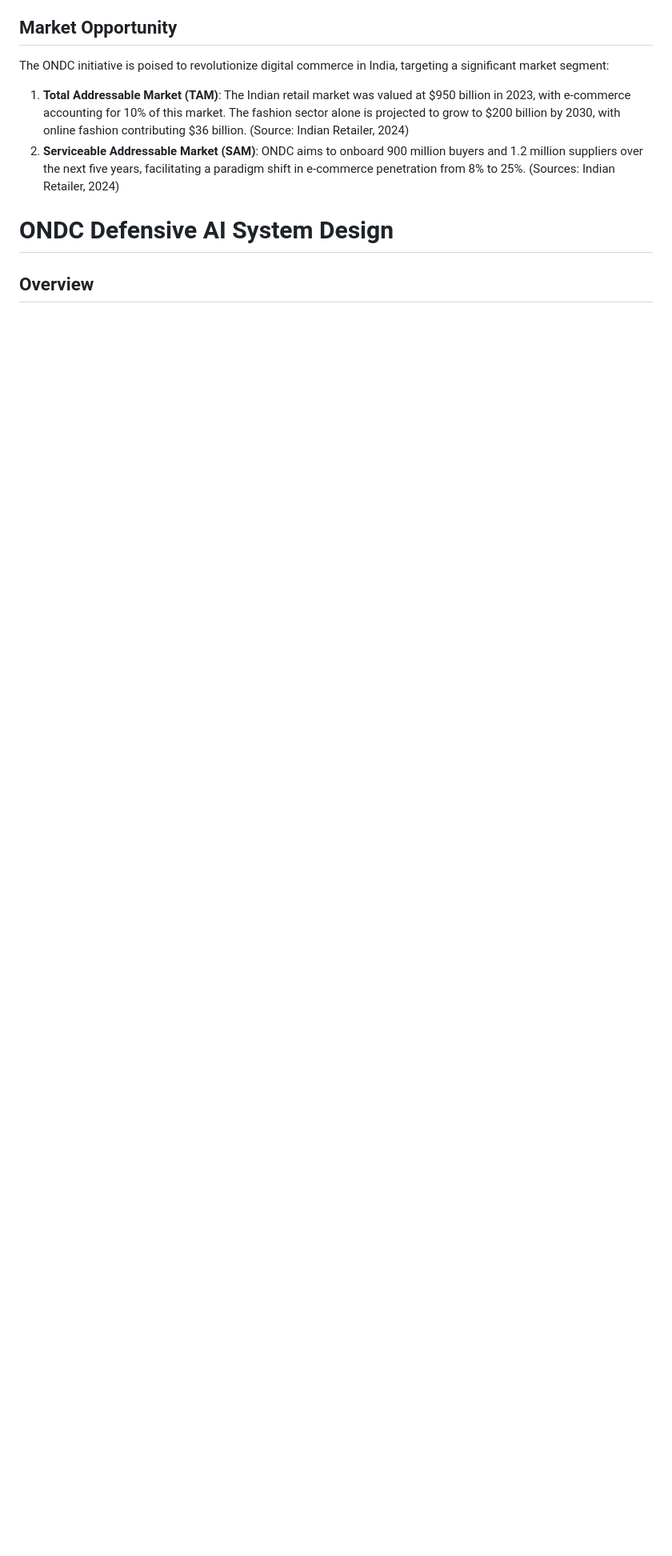
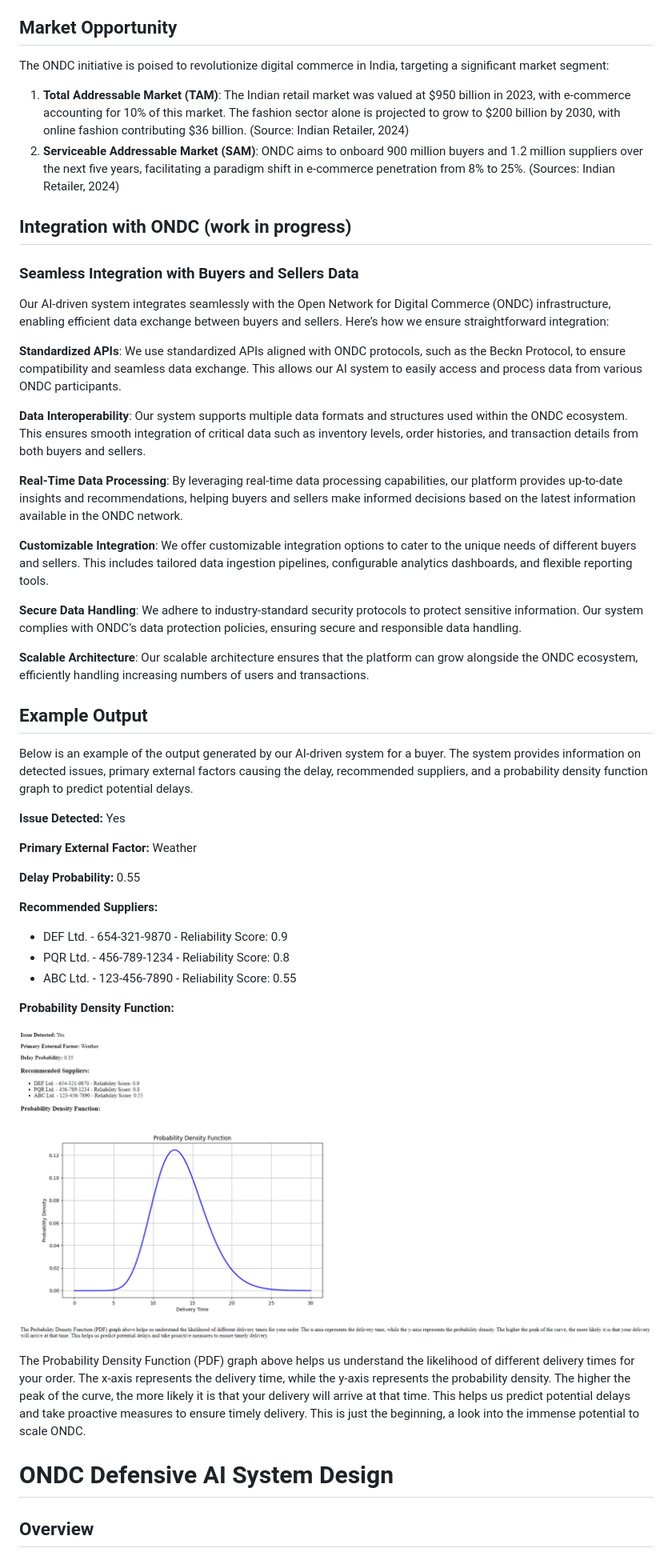
Before and after one commit to aniruddhgoteti/ondc-defensive-ai, a Markdown page: Readme.md, the part around one of its changes. Shown at 80% size. Drawn GitHub-style; pictures changed too: buyer_plot.png (added); blank space fills up the shorter version.

```diff
--- a/Readme.md
+++ b/Readme.md
@@ -27,6 +27,47 @@ The ONDC initiative is poised to revolutionize digital commerce in India, target
 
 1. **Total Addressable Market (TAM)**: The Indian retail market was valued at $950 billion in 2023, with e-commerce accounting for 10% of this market. The fashion sector alone is projected to grow to $200 billion by 2030, with online fashion contributing $36 billion. (Source: Indian Retailer, 2024)
 2. **Serviceable Addressable Market (SAM)**: ONDC aims to onboard 900 million buyers and 1.2 million suppliers over the next five years, facilitating a paradigm shift in e-commerce penetration from 8% to 25%. (Sources: Indian Retailer, 2024)
+
+## Integration with ONDC (work in progress)
+
+### Seamless Integration with Buyers and Sellers Data
+
+Our AI-driven system integrates seamlessly with the Open Network for Digital Commerce (ONDC) infrastructure, enabling efficient data exchange between buyers and sellers. Here’s how we ensure straightforward integration:
+
+**Standardized APIs**: We use standardized APIs aligned with ONDC protocols, such as the Beckn Protocol, to ensure compatibility and seamless data exchange. This allows our AI system to easily access and process data from various ONDC participants.
+
+**Data Interoperability**: Our system supports multiple data formats and structures used within the ONDC ecosystem. This ensures smooth integration of critical data such as inventory levels, order histories, and transaction details from both buyers and sellers.
+
+**Real-Time Data Processing**: By leveraging real-time data processing capabilities, our platform provides up-to-date insights and recommendations, helping buyers and sellers make informed decisions based on the latest information available in the ONDC network.
+
+**Customizable Integration**: We offer customizable integration options to cater to the unique needs of different buyers and sellers. This includes tailored data ingestion pipelines, configurable analytics dashboards, and flexible reporting tools.
+
+**Secure Data Handling**: We adhere to industry-standard security protocols to protect sensitive information. Our system complies with ONDC’s data protection policies, ensuring secure and responsible data handling.
+
+**Scalable Architecture**: Our scalable architecture ensures that the platform can grow alongside the ONDC ecosystem, efficiently handling increasing numbers of users and transactions.
+
+
+## Example Output
+
+Below is an example of the output generated by our AI-driven system for a buyer. The system provides information on detected issues, primary external factors causing the delay, recommended suppliers, and a probability density function graph to predict potential delays.
+
+**Issue Detected:** Yes
+
+**Primary External Factor:** Weather
+
+**Delay Probability:** 0.55
+
+**Recommended Suppliers:**
+- DEF Ltd. - 654-321-9870 - Reliability Score: 0.9
+- PQR Ltd. - 456-789-1234 - Reliability Score: 0.8
+- ABC Ltd. - 123-456-7890 - Reliability Score: 0.55
+
+**Probability Density Function:**
+
+![Probability Density Function Graph](buyer_plot.png)
+
+The Probability Density Function (PDF) graph above helps us understand the likelihood of different delivery times for your order. The x-axis represents the delivery time, while the y-axis represents the probability density. The higher the peak of the curve, the more likely it is that your delivery will arrive at that time. This helps us predict potential delays and take proactive measures to ensure timely delivery. This is just the beginning, a look into the immense potential to scale ONDC.
+
 
 # ONDC Defensive AI System Design
 
```
Also changed, not shown: other parts of Readme.md (+77 -56 lines), 5 other files.
